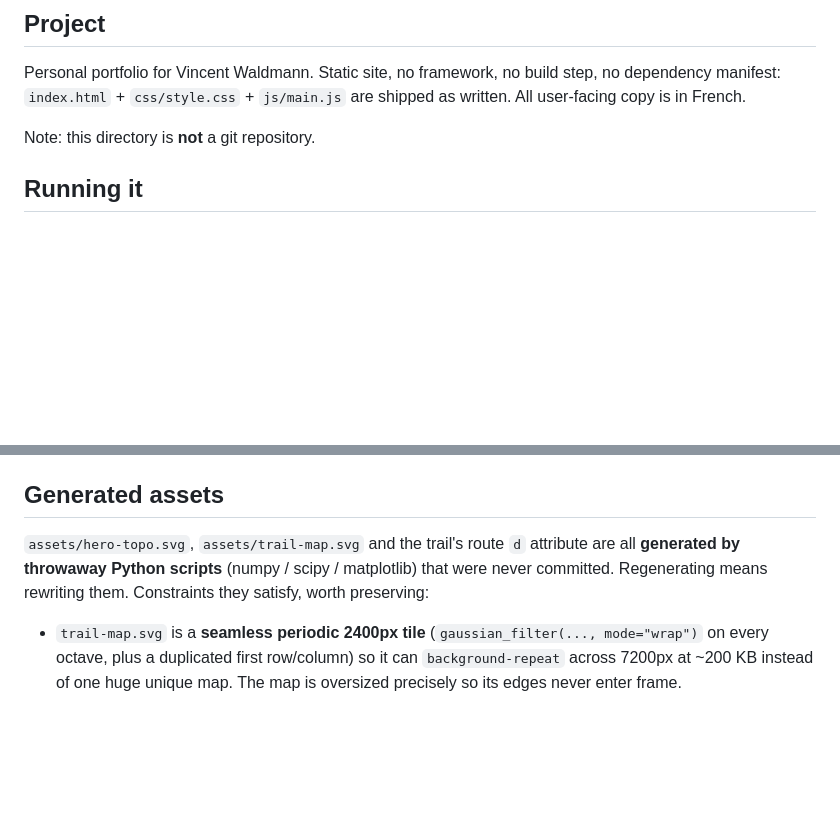
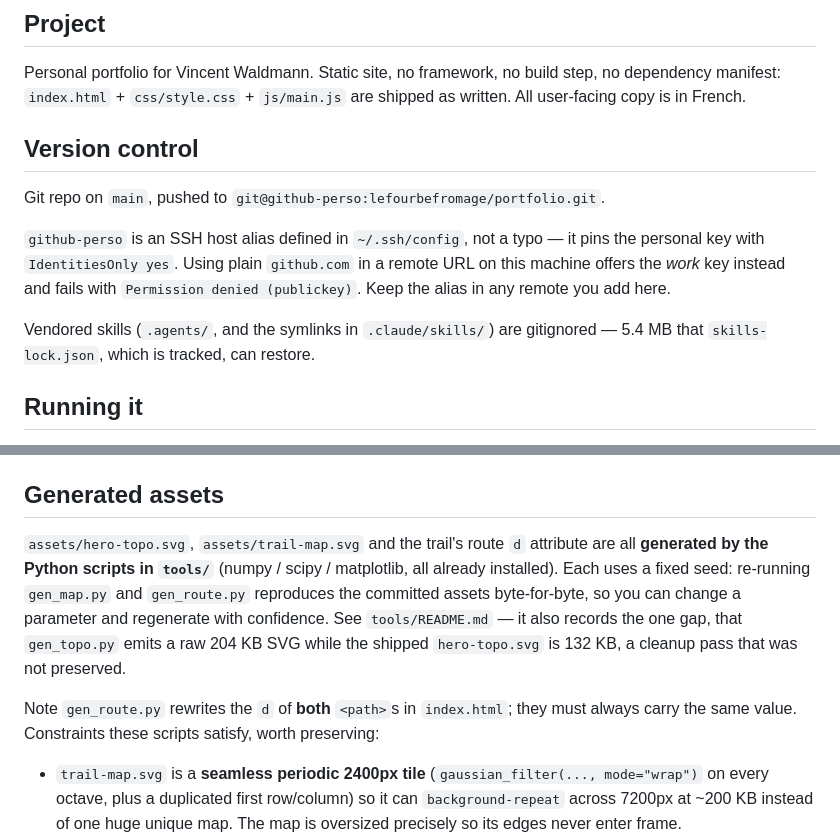
Before and after one commit to lefourbefromage/portfolio, a Markdown page: CLAUDE.md, 2 parts joined by grey strips. Rendered like a GitHub page; blank space fills up the shorter version.

Commit message:
Docs : corriger deux sections périmées de CLAUDE.md
Le fichier avait été écrit avant la mise sous git et affirmait encore que
le dossier n'était pas un dépôt, et que les générateurs d'assets étaient
perdus.

- Section « Version control » : remote via l'alias SSH github-perso, et la
  raison de ne pas le « corriger » en github.com, qui proposerait la clé
  pro. Mention des skills vendorisées ignorées mais restaurables.
- Section « Generated assets » : les scripts sont dans tools/, à graine
  fixe et reproductibles à l'octet près. Ajout du piège des deux <path>
  qui doivent porter le même d.

Co-Authored-By: Claude Opus 5 <noreply@anthropic.com>

```diff
--- a/CLAUDE.md
+++ b/CLAUDE.md
@@ -8,7 +8,17 @@ Personal portfolio for Vincent Waldmann. Static site, no framework, no build ste
 dependency manifest: `index.html` + `css/style.css` + `js/main.js` are shipped as written.
 All user-facing copy is in French.
 
-Note: this directory is **not** a git repository.
+## Version control
+
+Git repo on `main`, pushed to `git@github-perso:lefourbefromage/portfolio.git`.
+
+`github-perso` is an SSH host alias defined in `~/.ssh/config`, not a typo — it pins the
+personal key with `IdentitiesOnly yes`. Using plain `github.com` in a remote URL on this
+machine offers the *work* key instead and fails with `Permission denied (publickey)`. Keep
+the alias in any remote you add here.
+
+Vendored skills (`.agents/`, and the symlinks in `.claude/skills/`) are gitignored — 5.4 MB
+that `skills-lock.json`, which is tracked, can restore.
 
 ## Running it
 
@@ -104,8 +114,14 @@ taken `.trail__stops` with it.
 ## Generated assets
 
 `assets/hero-topo.svg`, `assets/trail-map.svg` and the trail's route `d` attribute are all
-**generated by throwaway Python scripts** (numpy / scipy / matplotlib) that were never
-committed. Regenerating means rewriting them. Constraints they satisfy, worth preserving:
+**generated by the Python scripts in `tools/`** (numpy / scipy / matplotlib, all already
+installed). Each uses a fixed seed: re-running `gen_map.py` and `gen_route.py` reproduces the
+committed assets byte-for-byte, so you can change a parameter and regenerate with confidence.
+See `tools/README.md` — it also records the one gap, that `gen_topo.py` emits a raw 204 KB SVG
+while the shipped `hero-topo.svg` is 132 KB, a cleanup pass that was not preserved.
+
+Note `gen_route.py` rewrites the `d` of **both** `<path>`s in `index.html`; they must always
+carry the same value. Constraints these scripts satisfy, worth preserving:
 
 - `trail-map.svg` is a **seamless periodic 2400px tile** (`gaussian_filter(..., mode="wrap")`
   on every octave, plus a duplicated first row/column) so it can `background-repeat` across
```
